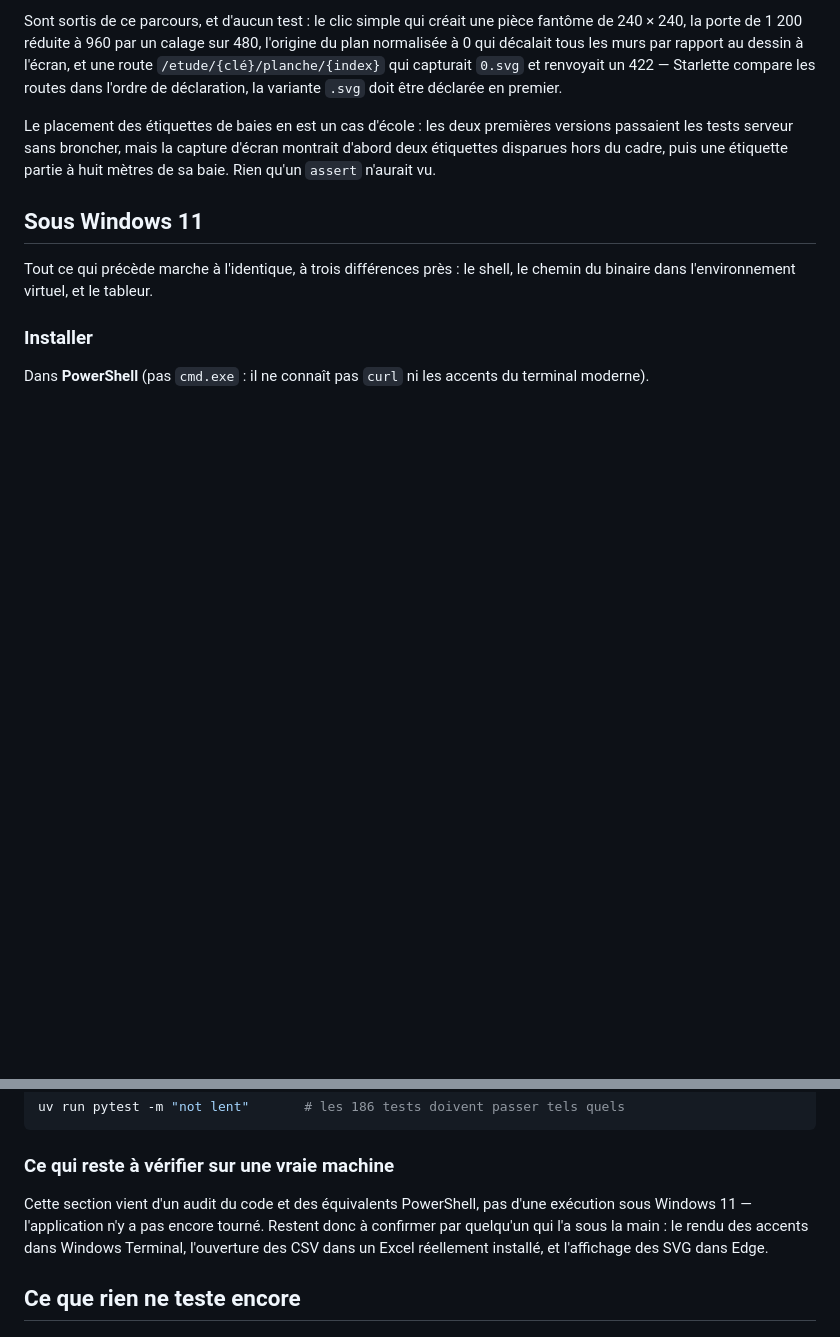
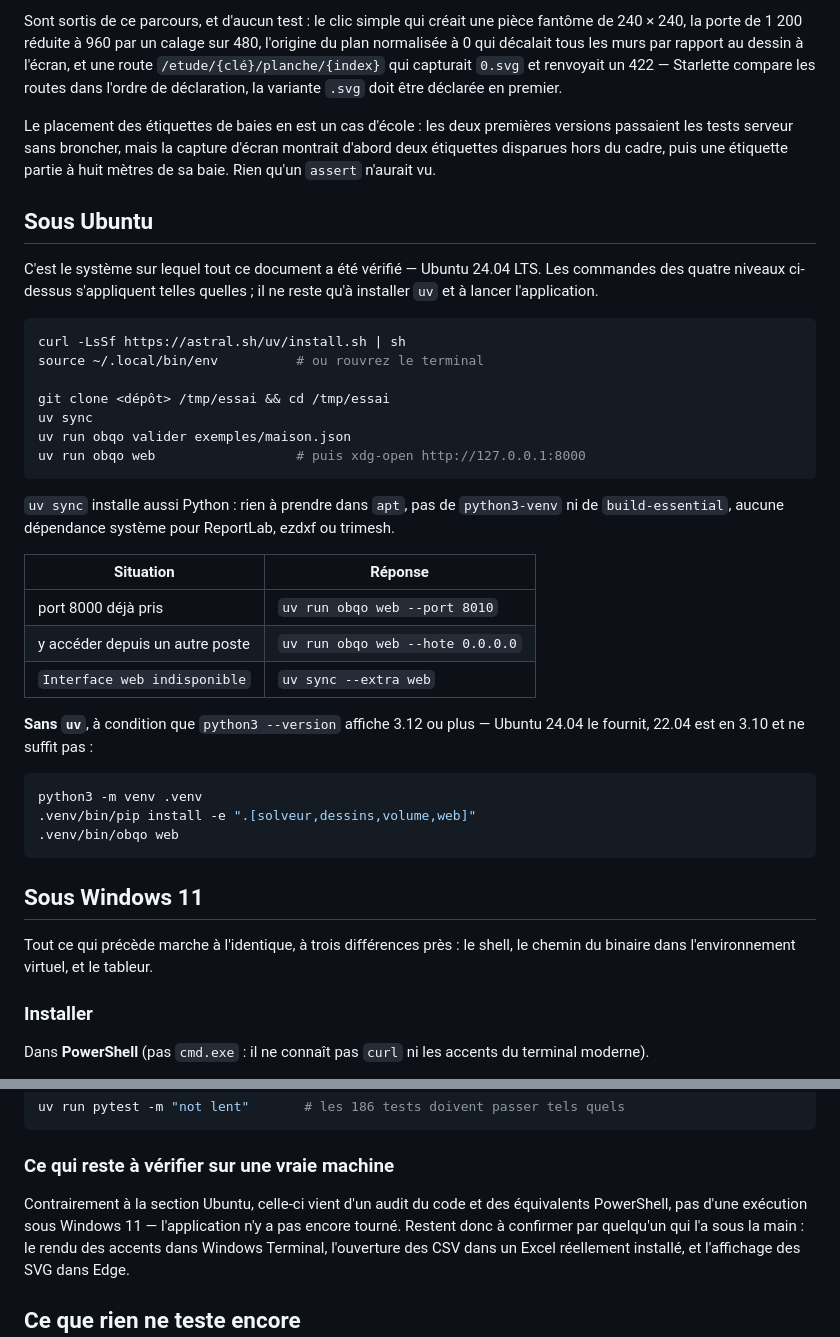
Before and after one commit to pobsteta/obqo, a Markdown page: docs/tester.md, 2 parts joined by grey strips. Drawn GitHub-style; blank space fills up the shorter version.

Commit message:
docs: ajouter la marche a suivre sous Ubuntu
Le document avait une section Windows detaillee et rien pour Linux,
alors que c'est le systeme sur lequel il a ete verifie — Ubuntu 24.04
LTS. La section manquante donne l'installation de uv, le lancement de
l'interface web, les trois situations courantes (port pris, acces
reseau, extra web absent) et le repli sans uv.

Precise aussi que `uv sync` installe Python lui-meme : rien a prendre
dans apt, ni python3-venv ni build-essential, et aucune dependance
systeme pour ReportLab, ezdxf ou trimesh.

Marque enfin le contraste avec Windows, dont la section reste un audit
du code et non une execution reelle.

Verifie depuis un clone neuf de la branche : `uv sync` en une seconde,
`obqo valider` correct, et l'interface qui repond 200 sur l'accueil
comme sur l'esquisse.

Co-Authored-By: Claude Opus 5 <noreply@anthropic.com>
Claude-Session: https://claude.ai/code/session_01JSxNDNex4cM9xUHnXjjEuF

````diff
--- a/docs/tester.md
+++ b/docs/tester.md
@@ -136,6 +136,41 @@ versions passaient les tests serveur sans broncher, mais la capture d'écran
 montrait d'abord deux étiquettes disparues hors du cadre, puis une étiquette
 partie à huit mètres de sa baie. Rien qu'un `assert` n'aurait vu.
 
+## Sous Ubuntu
+
+C'est le système sur lequel tout ce document a été vérifié — Ubuntu 24.04 LTS.
+Les commandes des quatre niveaux ci-dessus s'appliquent telles quelles ; il ne
+reste qu'à installer `uv` et à lancer l'application.
+
+```bash
+curl -LsSf https://astral.sh/uv/install.sh | sh
+source ~/.local/bin/env          # ou rouvrez le terminal
+
+git clone <dépôt> /tmp/essai && cd /tmp/essai
+uv sync
+uv run obqo valider exemples/maison.json
+uv run obqo web                  # puis xdg-open http://127.0.0.1:8000
+```
+
+`uv sync` installe aussi Python : rien à prendre dans `apt`, pas de
+`python3-venv` ni de `build-essential`, aucune dépendance système pour
+ReportLab, ezdxf ou trimesh.
+
+| Situation | Réponse |
+|---|---|
+| port 8000 déjà pris | `uv run obqo web --port 8010` |
+| y accéder depuis un autre poste | `uv run obqo web --hote 0.0.0.0` |
+| `Interface web indisponible` | `uv sync --extra web` |
+
+**Sans `uv`**, à condition que `python3 --version` affiche 3.12 ou plus —
+Ubuntu 24.04 le fournit, 22.04 est en 3.10 et ne suffit pas :
+
+```bash
+python3 -m venv .venv
+.venv/bin/pip install -e ".[solveur,dessins,volume,web]"
+.venv/bin/obqo web
+```
+
 ## Sous Windows 11
 
 Tout ce qui précède marche à l'identique, à trois différences près : le shell,
@@ -270,8 +305,8 @@ uv run pytest -m "not lent"       # les 186 tests doivent passer tels quels
 
 ### Ce qui reste à vérifier sur une vraie machine
 
-Cette section vient d'un audit du code et des équivalents PowerShell, pas d'une
-exécution sous Windows 11 — l'application n'y a pas encore tourné. Restent donc
+Contrairement à la section Ubuntu, celle-ci vient d'un audit du code et des
+équivalents PowerShell, pas d'une exécution sous Windows 11 — l'application n'y a pas encore tourné. Restent donc
 à confirmer par quelqu'un qui l'a sous la main : le rendu des accents dans
 Windows Terminal, l'ouverture des CSV dans un Excel réellement installé, et
 l'affichage des SVG dans Edge.
````
